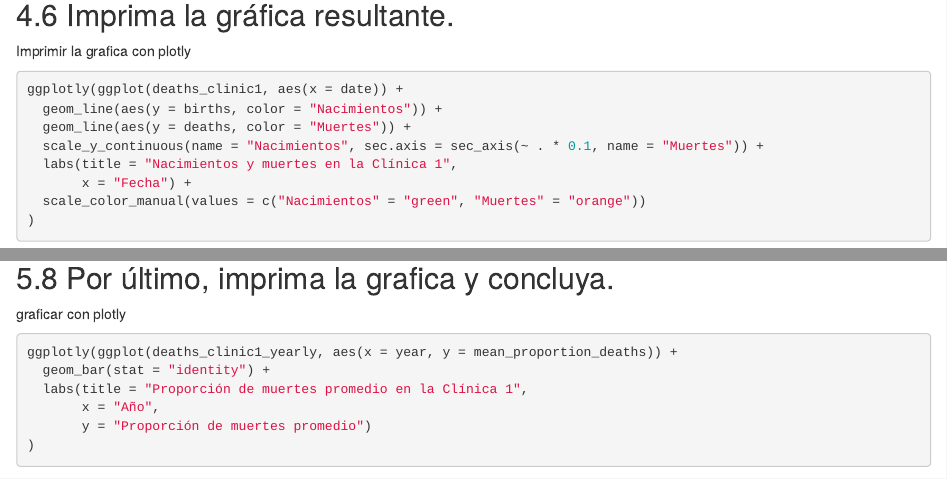
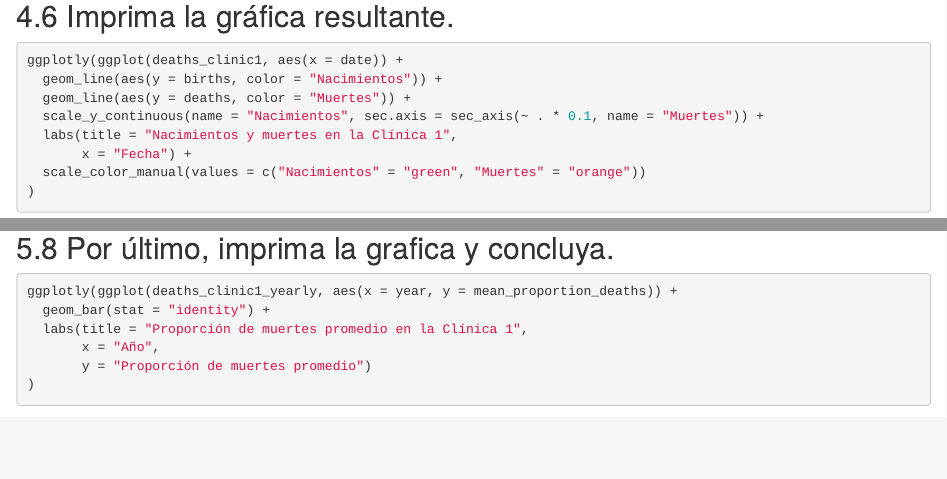
Before and after one commit to JCSolloy/R, an R Markdown document (Proyecto.Rmd): the page in a window 1100 px wide, from 7690 px down before the commit and from 7730 px down after it, so that both start at the same text, and a second part further down, joined at a grey line. Rendered offline with R 4.5, knitr and Pandoc, with nearby package versions.

Commit message:
Proyecto R

````diff
--- a/Proyecto.Rmd
+++ b/Proyecto.Rmd
@@ -107,7 +106,6 @@ ggplot(deaths_clinic1, aes(x = date)) +
   scale_color_manual(values = c("Nacimientos" = "green", "Muertes" = "orange"))
 ```
 ## 4.6 Imprima la gráfica resultante.
-Imprimir la grafica con plotly
 ```{r}
 ggplotly(ggplot(deaths_clinic1, aes(x = date)) +
   geom_line(aes(y = births, color = "Nacimientos")) +
@@ -179,7 +177,6 @@ ggplot(deaths_clinic1_yearly, aes(x = year, y = mean_proportion_deaths)) +
 ```
 
 ## 5.8 Por último, imprima la grafica y concluya.
-graficar con plotly
 ```{r}
 ggplotly(ggplot(deaths_clinic1_yearly, aes(x = year, y = mean_proportion_deaths)) +
   geom_bar(stat = "identity") +
````
Also changed, not shown: Proyecto.Rmd (5 more changed lines).
